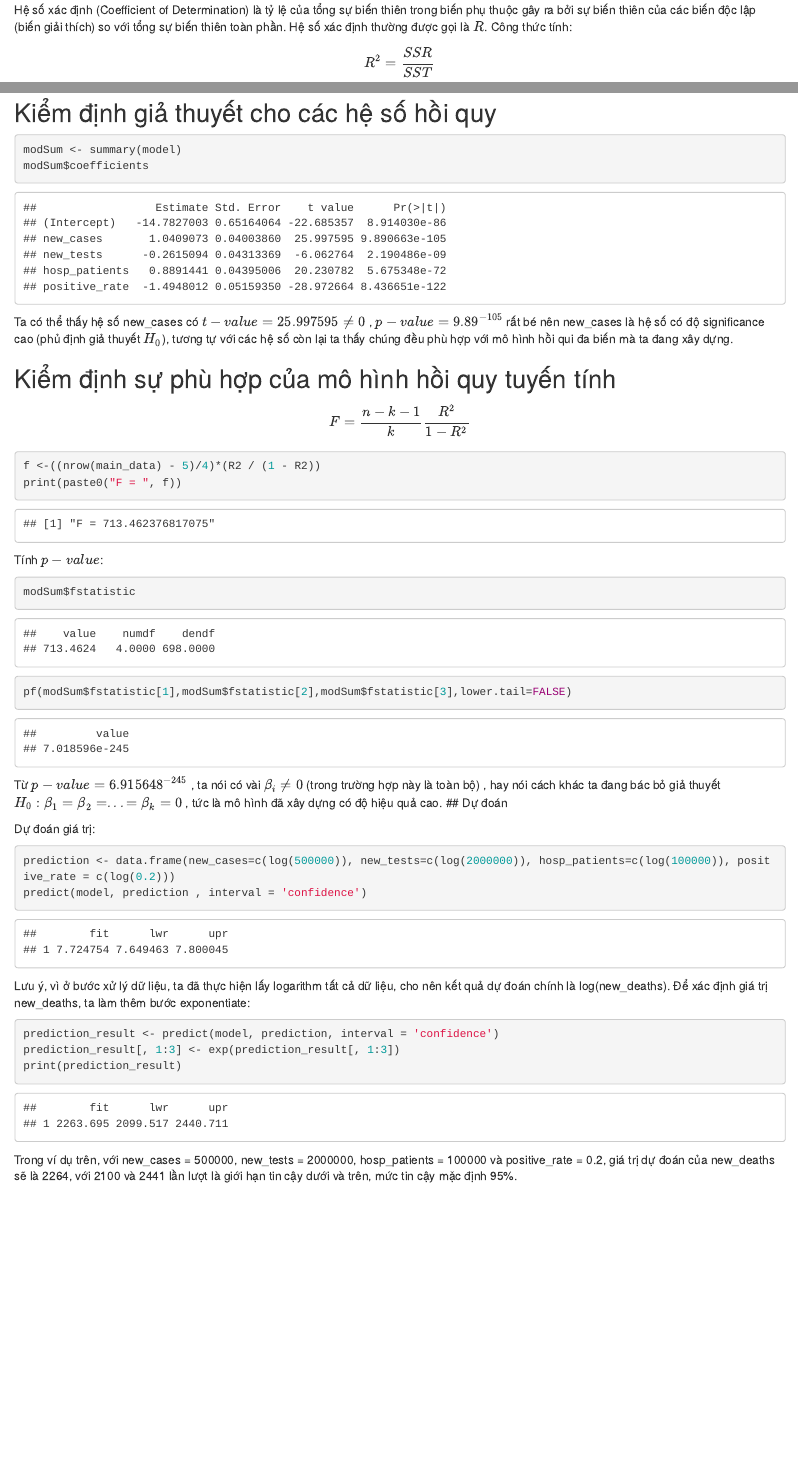
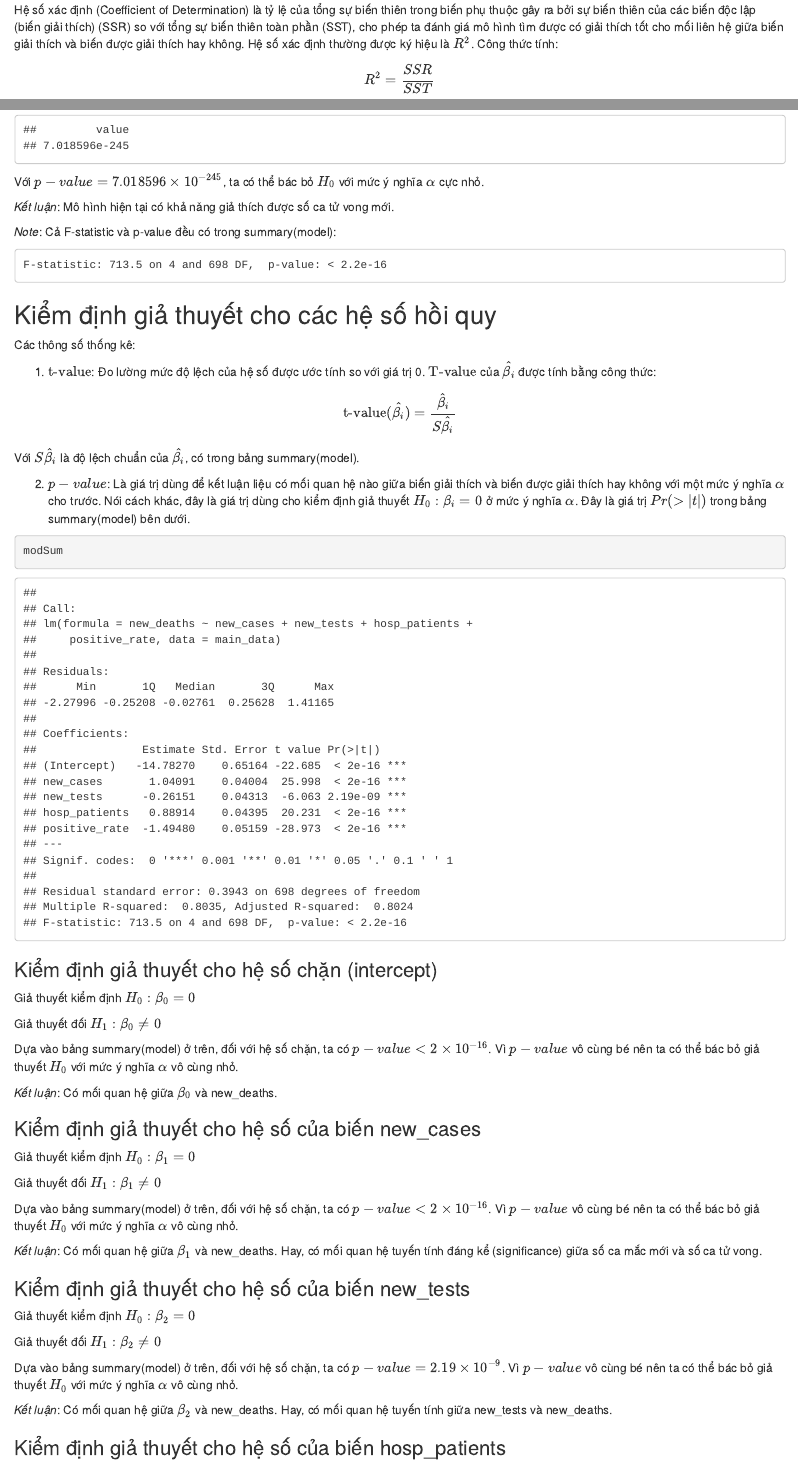
Before and after one commit to HaoPham23/Covid-19-Data-Analysis, an R Markdown document (data/code.Rmd): the page in a window 1100 px wide, from 11930 px down before the commit and from 11960 px down after it, so that both start at the same text, and a second part further down, joined at a grey line. Rendered offline with R 4.5, knitr and Pandoc, with nearby package versions.

Commit message:
Kiem dinh gia thuyet tung he so

````diff
--- a/data/code.Rmd
+++ b/data/code.Rmd
@@ -227,8 +210,8 @@ print(error_sd)
 
 Hệ số xác định (Coefficient of Determination) là tỷ lệ của tổng sự
 biến thiên trong biến phụ thuộc gây ra bởi sự biến thiên của các biến
-độc lập (biến giải thích) so với tổng sự biến thiên toàn phần. Hệ số
-xác định thường được gọi là $R$. Công thức tính:
+độc lập (biến giải thích) (SSR) so với tổng sự biến thiên toàn phần (SST), cho phép ta đánh giá mô
+hình tìm được có giải thích tốt cho mối liên hệ giữa biến giải thích và biến được giải thích hay không. Hệ số xác định thường được ký hiệu là $R^2$. Công thức tính:
 
 $$R^2 = \dfrac{SSR}{SST}$$
 
@@ -248,0 +260,57 @@ print(paste0("Adjusted R^2 = ", R2_adjusted))
+Với $p-value = 7.018596\times 10^{-245}$, ta có thể bác bỏ $H_0$ với mức ý nghĩa $\alpha$ cực nhỏ.
+
+*Kết luận*: Mô hình hiện tại có khả năng giả thích được số ca tử vong mới.
+
+*Note*: Cả F-statistic và p-value đều có trong summary(model):
+
+```
+F-statistic: 713.5 on 4 and 698 DF,  p-value: < 2.2e-16
+```
+
+## Kiểm định giả thuyết cho các hệ số hồi quy
+
+Các thông số thống kê:
+
+1. $\text{t-value}$: Đo lường mức độ lệch của hệ số được ước tính so với giá trị 0. $\text{T-value}$ của $\hat{\beta_i}$ được tính bằng công thức:
+
+$$\text{t-value}(\hat{\beta_i}) = \dfrac{\hat{\beta_i}}{S\hat{\beta_i}}$$
+
+Với $S\hat{\beta_i}$ là độ lệch chuẩn của $\hat{\beta_i}$, có trong bảng summary(model).
+
+2. $p-value$: Là giá trị dùng để kết luận liệu có mối quan hệ nào giữa biến giải thích và biến được giải thích hay không với một mức ý nghĩa $\alpha$ cho trước. Nói cách khác, đây là giá trị dùng cho kiểm định giả thuyết $H_0: \beta_i = 0$ ở mức ý nghĩa $\alpha$. Đây là giá trị $Pr(>|t|)$ trong bảng summary(model) bên dưới.
+
+```{r}
+modSum
+```
+
+### Kiểm định giả thuyết cho hệ số chặn (intercept)
+
+Giả thuyết kiểm định $H_0: \beta_0 = 0$
+
+Giả thuyết đối $H_1: \beta_0 \neq 0$
+
+Dựa vào bảng summary(model) ở trên, đối với hệ số chặn, ta có $p-value < 2\times 10^{-16}$. Vì $p-value$ vô cùng bé nên ta có thể bác bỏ giả thuyết $H_0$ với mức ý nghĩa $\alpha$ vô cùng nhỏ.
+
+*Kết luận*: Có mối quan hệ giữa $\beta_0$ và new_deaths.
+
+### Kiểm định giả thuyết cho hệ số của biến new_cases
+
+Giả thuyết kiểm định $H_0: \beta_1 = 0$
+
+Giả thuyết đối $H_1: \beta_1 \neq 0$
+
+Dựa vào bảng summary(model) ở trên, đối với hệ số chặn, ta có $p-value < 2\times 10^{-16}$. Vì $p-value$ vô cùng bé nên ta có thể bác bỏ giả thuyết $H_0$ với mức ý nghĩa $\alpha$ vô cùng nhỏ.
+
+*Kết luận*: Có mối quan hệ giữa $\beta_1$ và new_deaths. Hay, có mối quan hệ tuyến tính đáng kể (significance) giữa số ca mắc mới và số ca tử vong.
+
+### Kiểm định giả thuyết cho hệ số của biến new_tests
+
+Giả thuyết kiểm định $H_0: \beta_2 = 0$
+
+Giả thuyết đối $H_1: \beta_2 \neq 0$
+
+Dựa vào bảng summary(model) ở trên, đối với hệ số chặn, ta có $p-value = 2.19\times 10^{-9}$. Vì $p-value$ vô cùng bé nên ta có thể bác bỏ giả thuyết $H_0$ với mức ý nghĩa $\alpha$ vô cùng nhỏ.
+
+*Kết luận*: Có mối quan hệ giữa $\beta_2$ và new_deaths. Hay, có mối quan hệ tuyến tính giữa new_tests và new_deaths.
+
+### Kiểm định giả thuyết cho hệ số của biến hosp_patients
@@ -251,26 +338,6 @@ Khoảng tin cậy 95% các hệ số hồi qui:
 ```{r}
 confint(model , level = 0.95)
 ```
-## Kiểm định giả thuyết cho các hệ số hồi quy
-```{r}
-modSum <- summary(model)
-modSum$coefficients
-```
-Ta có thể thấy hệ số new_cases có $t-value = 25.997595 \neq 0$ , $p-value = 9.89^{-105}$ rất bé nên new_cases là hệ số có độ significance cao (phủ định giả thuyết $H_0$), tương tự với các hệ số còn lại ta thấy chúng đều phù hợp với mô hình hồi qui đa biến mà ta đang xây dựng.
 
-## Kiểm định sự phù hợp của mô hình hồi quy tuyến tính
-
-$$F =\dfrac{n-k-1}{k}\dfrac{R^2}{1-R^2}$$
-```{r}
-f <-((nrow(main_data) - 5)/4)*(R2 / (1 - R2))
-print(paste0("F = ", f))
-```
-Tính $p-value$:
-```{r}
-modSum$fstatistic
-pf(modSum$fstatistic[1],modSum$fstatistic[2],modSum$fstatistic[3],lower.tail=FALSE)
-```
-Từ $p-value = 6.915648^{-245}$ , ta nói có vài ${\beta}_i \neq 0$ (trong trường hợp này là toàn bộ) , hay nói cách khác ta đang bác bỏ giả thuyết $H_0 : {\beta}_1 = {\beta}_2 = ... = {\beta}_k = 0$ , tức là mô hình đã xây dựng có độ hiệu quả cao.
 ## Dự đoán
 
-Dự đoán giá trị:
@@ -287,4 +361,4 @@ prediction_result[, 1:3] <- exp(prediction_result[, 1:3])
 print(prediction_result)
 ```
 
-Trong ví dụ trên, với new_cases = 500000, new_tests = 2000000, hosp_patients = 100000 và positive_rate = 0.2, giá trị dự đoán của new_deaths sẽ là 2264, với 2100 và 2441 lần lượt là giới hạn tin cậy dưới và trên, mức tin cậy mặc định 95%.
+Trong ví dụ trên, với new_cases = 500000, new_tests = 2000000, hosp_patients = 100000 và positive_rate = 0.2, giá trị dự đoán của new_deaths sẽ xấp xỉ 2264, với 2100 và 2441 lần lượt là giới hạn tin cậy dưới và trên, mức tin cậy mặc định 95%.
````
Also changed, not shown: data/code.Rmd (83 more changed lines).
